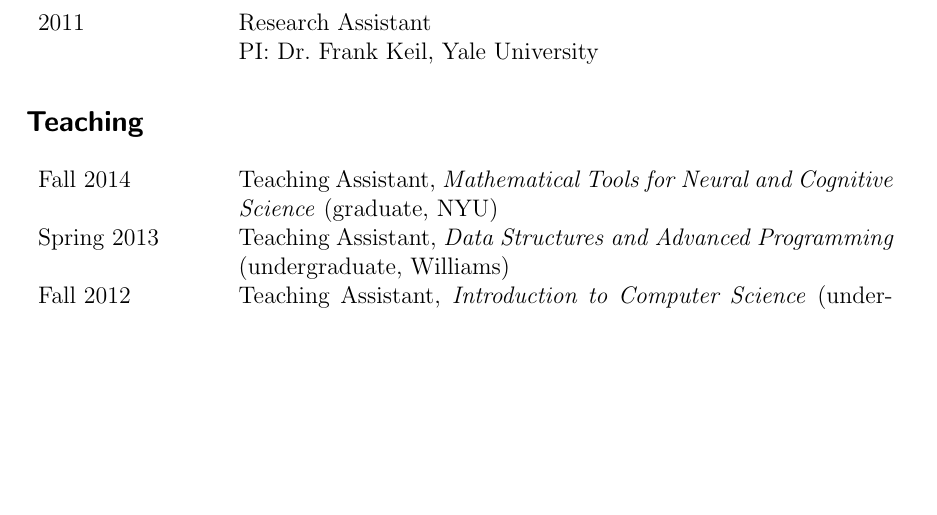
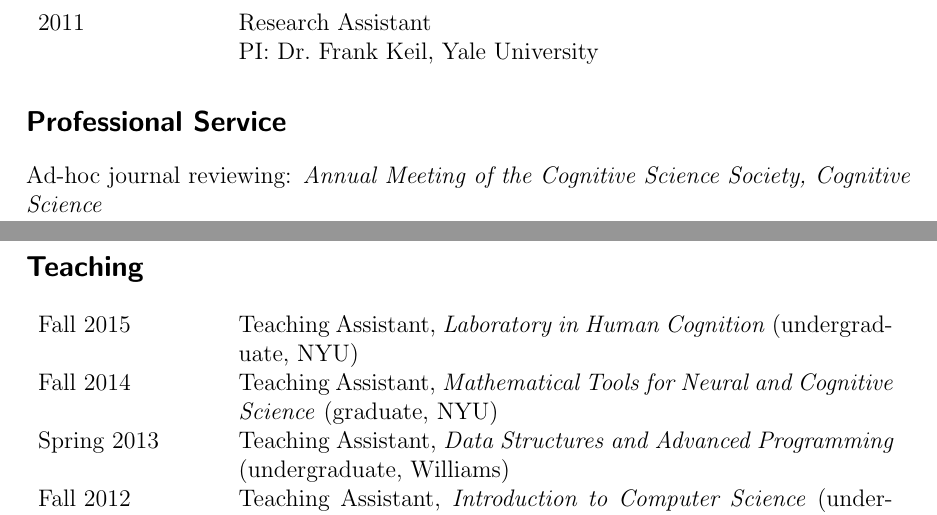
Before and after one commit to alexanderrich/alexanderrich.github.io, a LaTeX CV (doc/rich_cv.tex): part of page 2 of 2 before the commit and two parts of pages 2 and 3 of 3 after it, the two joined at a grey line, cut so that both start at the same text, the shorter picture padded with empty space. Compiled offline with pdfLaTeX.

Commit message:
add reviewing service, TAing LHC

```diff
--- a/doc/rich_cv.tex
+++ b/doc/rich_cv.tex
@@ -63,8 +63,14 @@ open-source framework for conducting replicable behavioral experiments online.
 &PI: Dr.\ Frank Keil, Yale University\\
 \end{tabular}
 
+\section{Professional Service}
+
+Ad-hoc journal reviewing: \emph{Annual Meeting of the Cognitive Science Society,
+Cognitive Science}
+
 \section{Teaching}
 \begin{tabular}{L R}
+Fall 2015 & Teaching Assistant, \emph{Laboratory in Human Cognition} (undergraduate, NYU)\\ [0.5ex]
 Fall 2014&Teaching Assistant, \emph{Mathematical Tools for Neural and Cognitive Science} (graduate, NYU)\\ [0.5ex]
 Spring 2013&Teaching Assistant, \emph{Data Structures and Advanced Programming} (undergraduate, Williams)\\[0.5ex]
 Fall 2012&Teaching Assistant, \emph{Introduction to Computer Science} (undergraduate, Williams)\\[0.5ex]
```
Also changed, not shown: doc/rich_cv.pdf.
